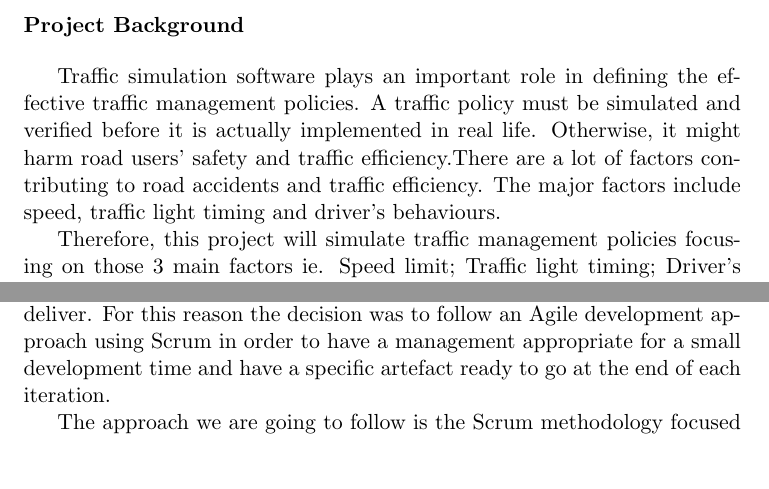
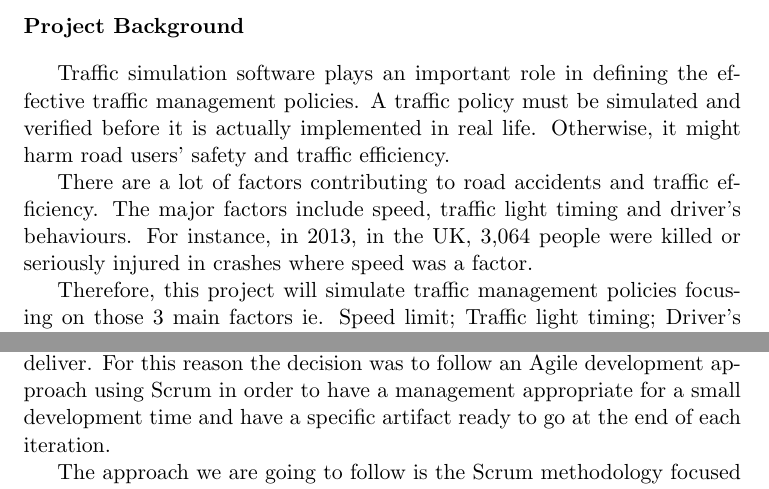
Before and after one commit to retnolaras/Traffic, a LaTeX document (InitialReportGP.tex): two parts of pages 1 and 2 of 6 before the commit and two parts of pages 2 and 3 of 7 after it, joined at a grey line, cut so that both start at the same text, the shorter picture padded with empty space. Compiled offline with pdfLaTeX.

Commit message:
Revert "delete some stuff from 1.1 and 1.2"
This reverts commit c2170a9d20cf7a93bc9abd880ef4fbcf34d3b652.

```diff
--- a/InitialReportGP.tex
+++ b/InitialReportGP.tex
@@ -16,7 +18,9 @@
 \textbf{Project Background}\par
 \end{flushleft}
 
-Traffic simulation software plays an important role in defining the effective traffic management policies. A traffic policy must be simulated and verified before it is actually implemented in real life. Otherwise, it might harm road users’ safety and traffic efficiency.There are a lot of factors contributing to road accidents and traffic efficiency. The major factors include speed, traffic light timing and driver’s behaviours.
+Traffic simulation software plays an important role in defining the effective traffic management policies. A traffic policy must be simulated and verified before it is actually implemented in real life. Otherwise, it might harm road users’ safety and traffic efficiency.
+
+There are a lot of factors contributing to road accidents and traffic efficiency. The major factors include speed, traffic light timing and driver’s behaviours. For instance, in 2013, in the UK, 3,064 people were killed or seriously injured in crashes where speed was a factor.
 
 Therefore, this project will simulate traffic management policies focusing on those 3 main factors ie. Speed limit; Traffic light timing; Driver’s behaviours.
 
@@ -46,7 +50,7 @@ Within the constraints of time and resources, the project’s scope includes:
 
 
 \subsection{Project Approach}
-	\paragraph{Management Approach: Scrum} The team decided that due the nature of the project it was needed an strategy that allowed progress every predetermine period of time and, at the same time, to have something ready to deliver. For this reason the decision was to follow an Agile development approach using Scrum in order to have a management appropriate for a small development time and  have a specific artefact ready to go at the end of each iteration.
+	\paragraph{Management Approach: Scrum} The team decided that due the nature of the project it was needed an strategy that allowed progress every predetermine period of time and, at the same time, to have something ready to deliver. For this reason the decision was to follow an Agile development approach using Scrum in order to have a management appropriate for a small development time and  have a specific artifact ready to go at the end of each iteration.
 
 	The approach we are going to follow is the Scrum methodology focused in the team goals and needs. This means that even when people will be assigned to an specific role, it does not mean that she or he will be only do tasks related. The tasks will be balanced and assigned according to the Sprint number, task complexity, and task completion percentage. It also means that some features of the Scrum development methodology will be modified accordingly and only task progress will be reported.
 
```
Also changed, not shown: InitialReportGP.tex (2 more changed lines).
